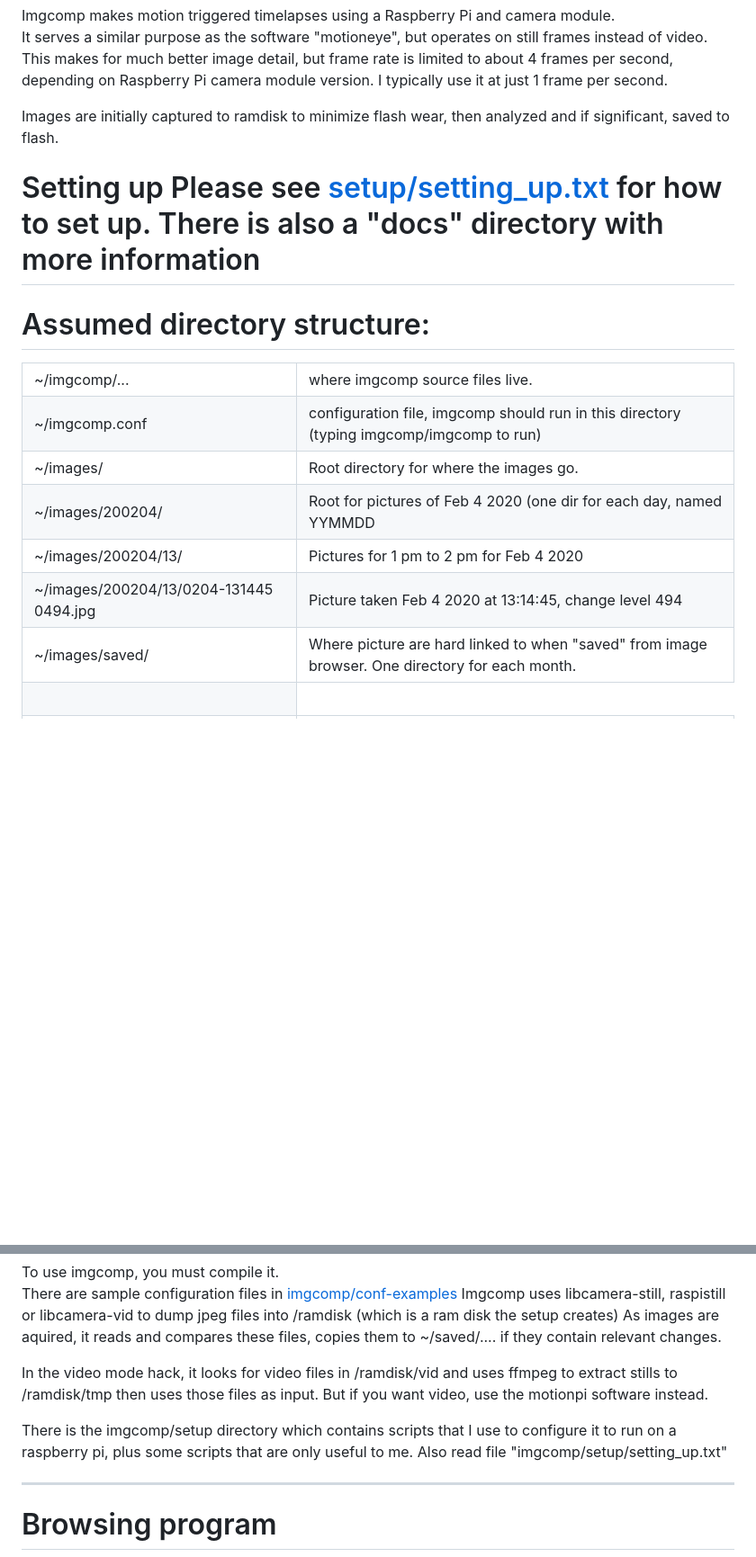
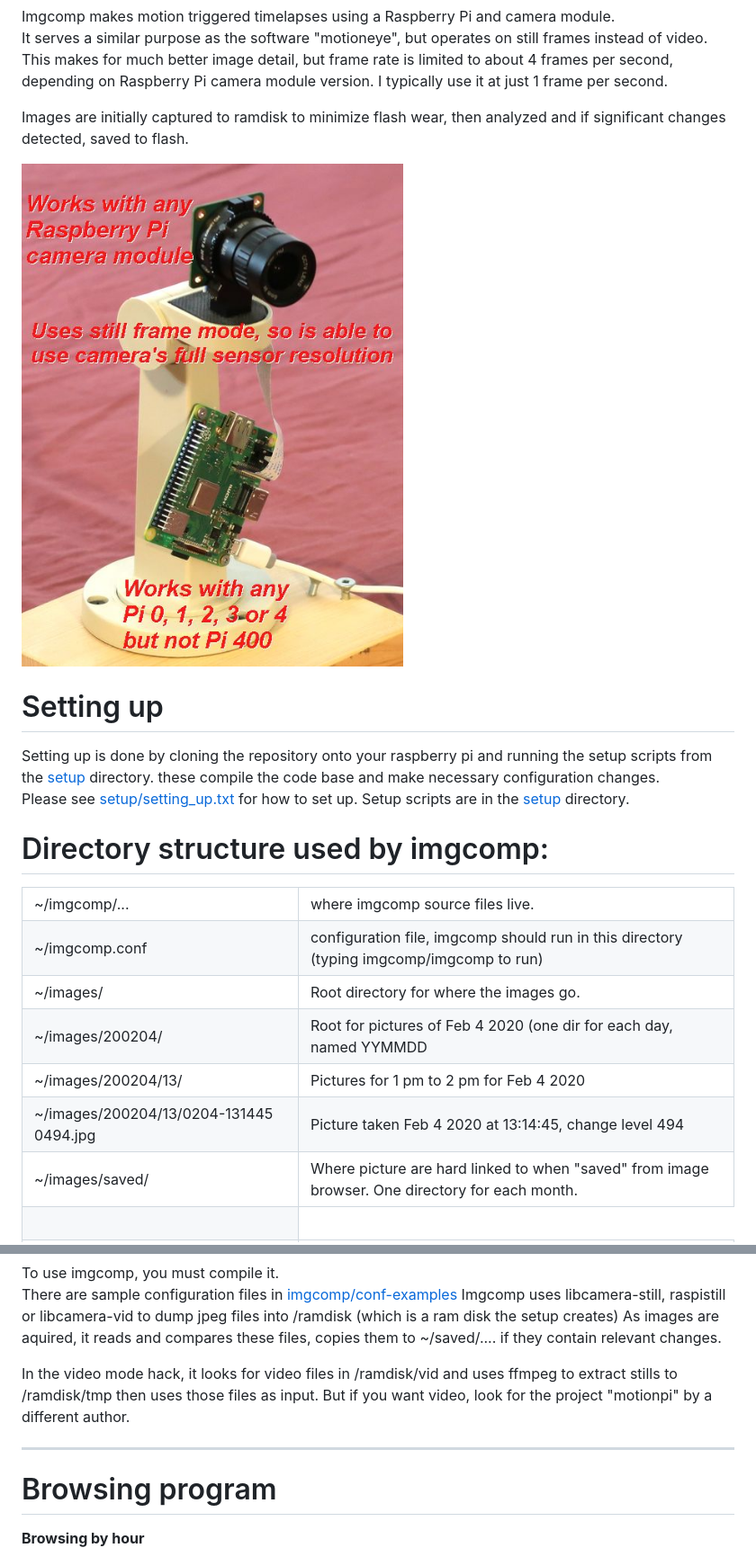
Before and after one commit to Matthias-Wandel/imgcomp, a Markdown page: docs/README.md, 2 parts joined by grey strips. Shown: that part at 90% size. Rendered like a GitHub page; pictures changed too: docs/pi_and_cam.jpg (added); blank space fills up the shorter version.

```diff
--- a/docs/README.md
+++ b/docs/README.md
@@ -9,13 +9,18 @@ to about 4 frames per second, depending on Raspberry Pi camera module version.
 I typically use it at just 1 frame per second.
 <p>
 Images are initially captured to ramdisk to minimize flash wear, then analyzed and
-if significant, saved to flash.
+if significant changes detected, saved to flash.
 <p>
-<h1>Setting up</h2>
+<img src="pi_and_cam.jpg">
+<h1>Setting up</h1>
+Setting up is done by cloning the repository onto your raspberry pi and running
+the setup scripts from the <a href="../setup/">setup</a> directory.
+these compile the code base and make necessary configuration changes.
+<p>
 Please see <a href="../setup/setting_up.txt">setup/setting_up.txt</a> for how to set up.
-There is also a "docs" directory with more information
+Setup scripts are in the <a href="../setup/">setup</a> directory.
 
-<h1>Assumed directory structure:</h1>
+<h1>Directory structure used by imgcomp:</h1>
 <table>
 <tr><td>~/imgcomp/...           <td>where imgcomp source files live.
 <tr><td>~/imgcomp.conf          <td>configuration file, imgcomp should run in this directory
@@ -24,7 +29,7 @@ There is also a "docs" directory with more information
 <tr><td>~/images/200204/        <td>Root for pictures of Feb 4 2020 (one dir for each day,
                                 named YYMMDD
 <tr><td>~/images/200204/13/     <td>Pictures for 1 pm to 2 pm for Feb 4 2020
-<tr><td>~/images/200204/13/0204-131445 0494.jpg
+<tr><td>~/images/200204/13/0204-131445 0494.jpg&nbsp;
                                 <td>Picture taken Feb 4 2020 at 13:14:45, change level 494
 <tr><td>~/images/saved/         <td>Where picture are hard linked to when "saved" from image
                                 browser.  One directory for each month.
@@ -53,13 +58,12 @@ to ~/saved/.... if they contain relevant changes.
 <p>
 In the video mode hack, it looks for video files in /ramdisk/vid and uses
 ffmpeg to extract stills to /ramdisk/tmp then uses those files as input.
-But if you want video, use the motionpi software instead.
+But if you want video, look for the project "motionpi" by a different author.
 <p>
-There is the imgcomp/setup directory which contains scripts that I use to
-configure it to run on a raspberry pi, plus some scripts that are only
-useful to me.  Also read file "imgcomp/setup/setting_up.txt"
 
 <hr>
 
 <h1>Browsing program</h1>
+
+<b>Browsing by hour</b><br>
 <img src="browse_main.jpg"><br>
```
Also changed, not shown: other parts of docs/README.md (+25 -3 lines), 2 other files.
